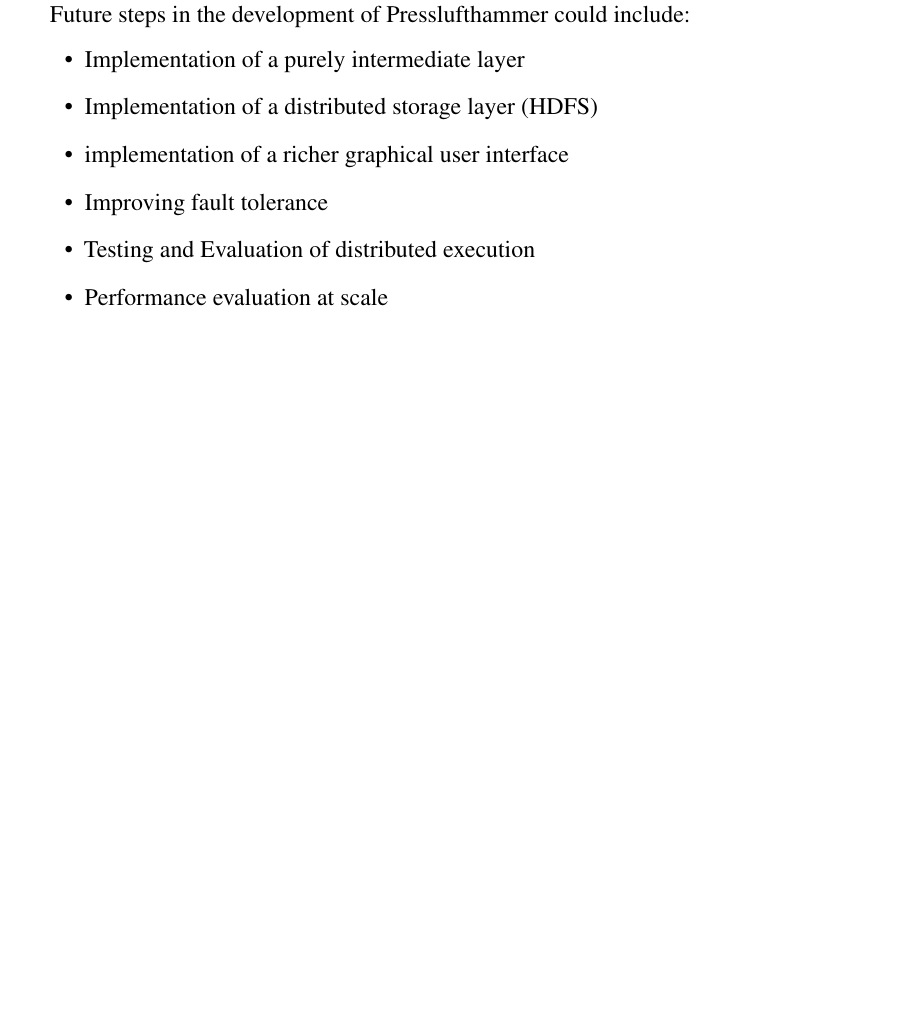
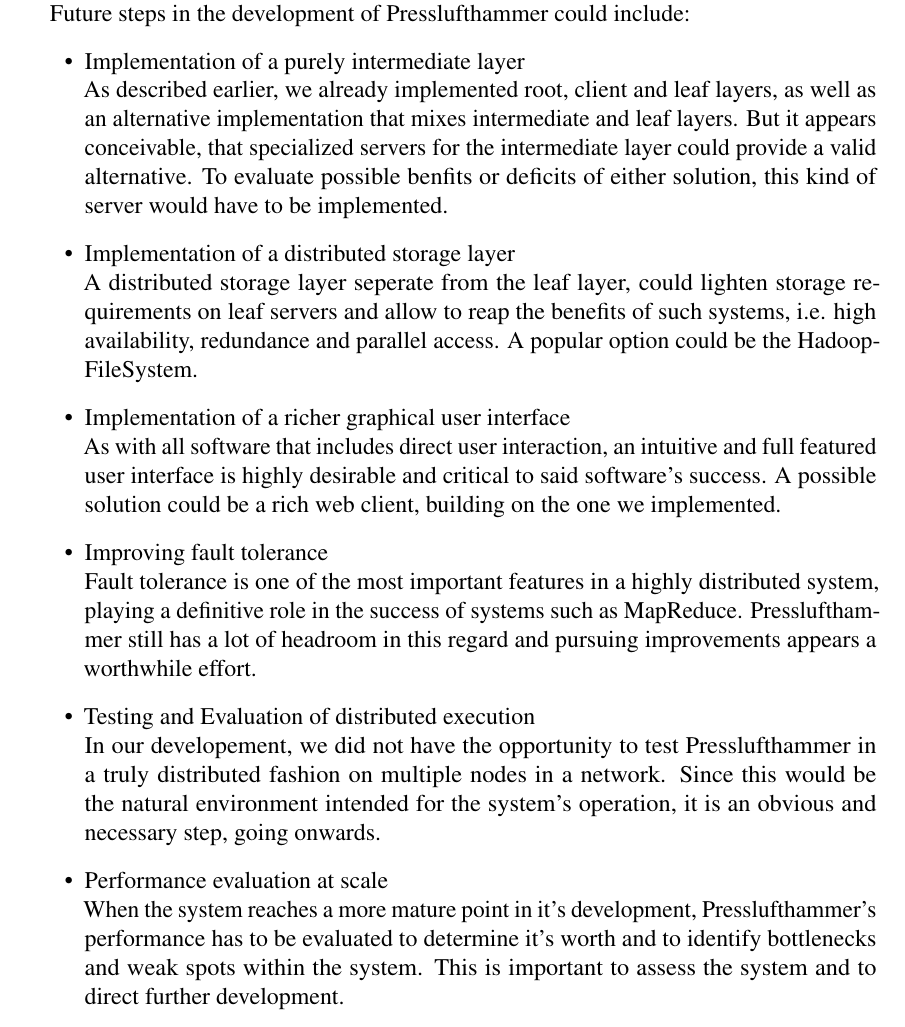
Before and after one commit to aljoscha/impro3-report, a LaTeX thesis (main-artcl.tex, which reads content/content.tex): part of page 5 of 7, cut so that both start at the same text, the shorter picture padded with empty space. Compiled offline with pdfLaTeX.

Commit message:
added short descriptions to the list in the further work section;

```diff
--- a/content/content.tex
+++ b/content/content.tex
@@ -155,10 +155,42 @@ i.e. package \texttt{data} instead of package
 
   Future steps in the development of Presslufthammer could include:
   \begin{itemize}
-    \item Implementation of a purely intermediate layer
-    \item Implementation of a distributed storage layer (HDFS)
-    \item implementation of a richer graphical user interface
-    \item Improving fault tolerance
-    \item Testing and Evaluation of distributed execution
-    \item Performance evaluation at scale
+    \item Implementation of a purely intermediate layer\\
+      As described earlier, we already implemented root, client and leaf layers,
+      as well as an alternative implementation that mixes intermediate and leaf
+      layers. But it appears conceivable, that specialized servers for the
+      intermediate layer could provide a valid alternative.
+      To evaluate possible benfits or deficits of either solution, this kind of
+      server would have to be implemented.
+
+    \item Implementation of a distributed storage layer\\
+      A distributed storage layer seperate from the leaf layer, could lighten
+      storage requirements on leaf servers and allow to reap the benefits of
+      such systems, i.e. high availability, redundance and parallel access.
+      A popular option could be the HadoopFileSystem.
+
+    \item Implementation of a richer graphical user interface\\
+      As with all software that includes direct user interaction, an intuitive
+      and full featured user interface is highly desirable and critical to
+      said software's success. A possible solution could be a rich web client,
+      building on the one we implemented.
+
+    \item Improving fault tolerance\\
+      Fault tolerance is one of the most important features in a highly
+      distributed system, playing a definitive role in the success of systems
+      such as MapReduce. Presslufthammer still has a lot of headroom in this
+      regard and pursuing improvements appears a worthwhile effort.
+
+    \item Testing and Evaluation of distributed execution\\
+      In our developement, we did not have the opportunity to test
+      Presslufthammer in a truly distributed fashion on multiple nodes in a
+      network. Since this would be the natural environment intended for the
+      system's operation, it is an obvious and necessary step, going onwards.
+
+    \item Performance evaluation at scale\\
+      When the system reaches a more mature point in it's development,
+      Presslufthammer's performance has to be evaluated to determine it's worth
+      and to identify bottlenecks and weak spots within the system. This is
+      important to assess the system and to direct further development.
+
   \end{itemize}
```
